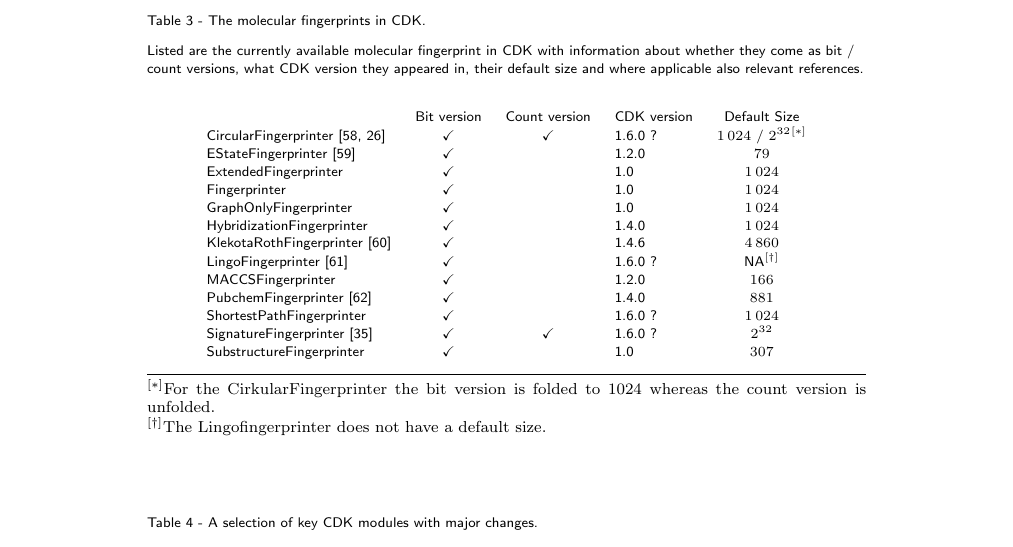
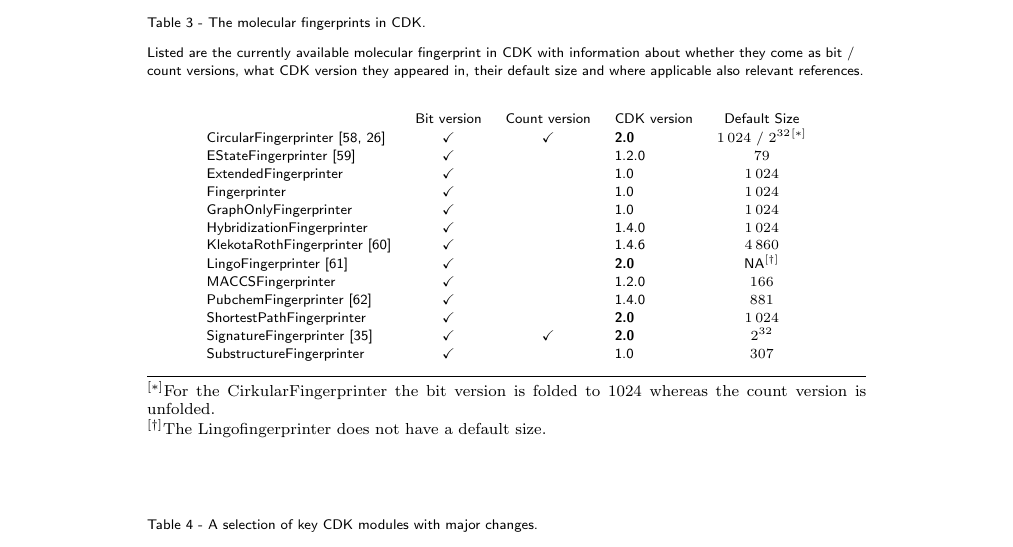
Before and after one commit to cdk/cdk-paper-3, a LaTeX document (article.tex): part of page 16 of 17, cut so that both start at the same text. Compiled offline with pdfLaTeX.

Commit message:
Updated the table to list the latest CDK version number (closes #19)

```diff
--- a/article.tex
+++ b/article.tex
@@ -987,7 +987,7 @@ Linux version 12.04.5 LTS and OpenJDK Java runtime version 1.7.0\_101.
     \centering
     \begin{tabular}{lcclc}
                              & Bit version  & Count version & CDK version & Default Size    \\
-  CircularFingerprinter~\cite{rogers2010extended, Clark2014}      & $\checkmark$ & $\checkmark$  & 1.6.0 ?     & $1\,024$ / $2^{32}$%
+  CircularFingerprinter~\cite{rogers2010extended, Clark2014}      & $\checkmark$ & $\checkmark$  & \cdkversion{}     & $1\,024$ / $2^{32}$%
 \footnote[1]{For the CirkularFingerprinter the bit version is folded to 1024 whereas the count version is unfolded.} \\
   EStateFingerprinter~\cite{Hall1995}       & $\checkmark$ &               & 1.2.0       & $79$            \\
   ExtendedFingerprinter      & $\checkmark$ &               & 1.0         & $1\,024$        \\
@@ -995,13 +995,13 @@ Linux version 12.04.5 LTS and OpenJDK Java runtime version 1.7.0\_101.
   GraphOnlyFingerprinter     & $\checkmark$ &               & 1.0         & $1\,024$        \\
   HybridizationFingerprinter & $\checkmark$ &               & 1.4.0       & $1\,024$        \\
   KlekotaRothFingerprinter~\cite{Klekota2008}   & $\checkmark$ &               & 1.4.6       & $4\,860$        \\
-  LingoFingerprinter~\cite{vidal2005lingo}         & $\checkmark$ &               & 1.6.0 ?     & NA%
+  LingoFingerprinter~\cite{vidal2005lingo}         & $\checkmark$ &               & \cdkversion{}     & NA%
 \footnote[2]{The Lingofingerprinter does not have a default size.}
                                                                                              \\
   MACCSFingerprinter         & $\checkmark$ &               & 1.2.0       & $166$           \\
   PubchemFingerprinter~\cite{pubchemFP}       & $\checkmark$ &               & 1.4.0       & $881$            \\
-  ShortestPathFingerprinter  & $\checkmark$ &               & 1.6.0 ?     & $1\,024$        \\
-  SignatureFingerprinter~\cite{signaturefingerprints}     & $\checkmark$ & $\checkmark$  & 1.6.0 ?     & $2^{32}$         \\
+  ShortestPathFingerprinter  & $\checkmark$ &               & \cdkversion{}     & $1\,024$        \\
+  SignatureFingerprinter~\cite{signaturefingerprints}     & $\checkmark$ & $\checkmark$  & \cdkversion{}     & $2^{32}$         \\
   SubstructureFingerprinter  & $\checkmark$ &               & 1.0         & $307$           \\
 
     \end{tabular}
```
